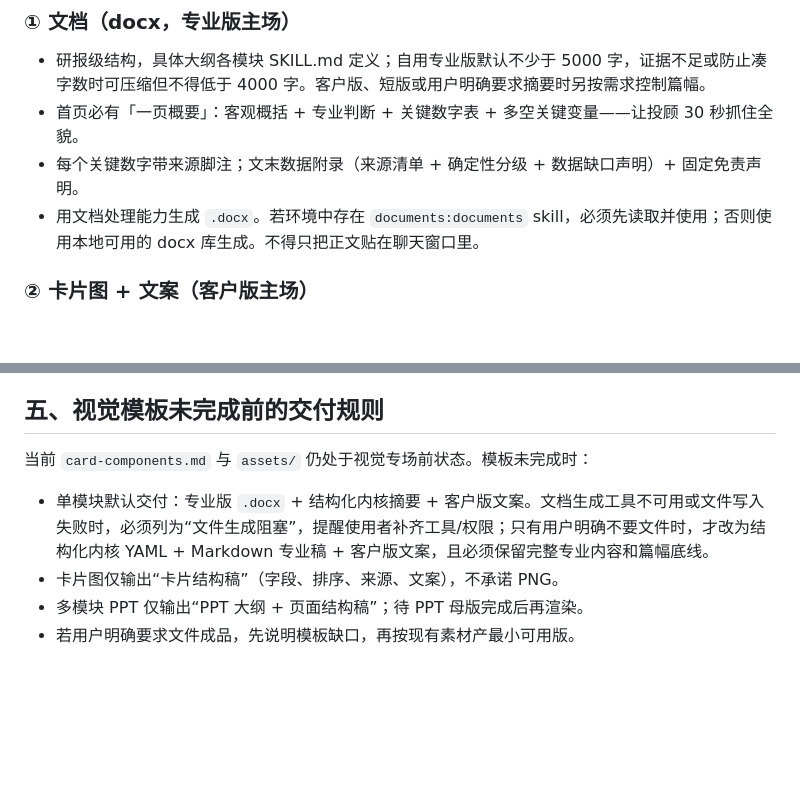
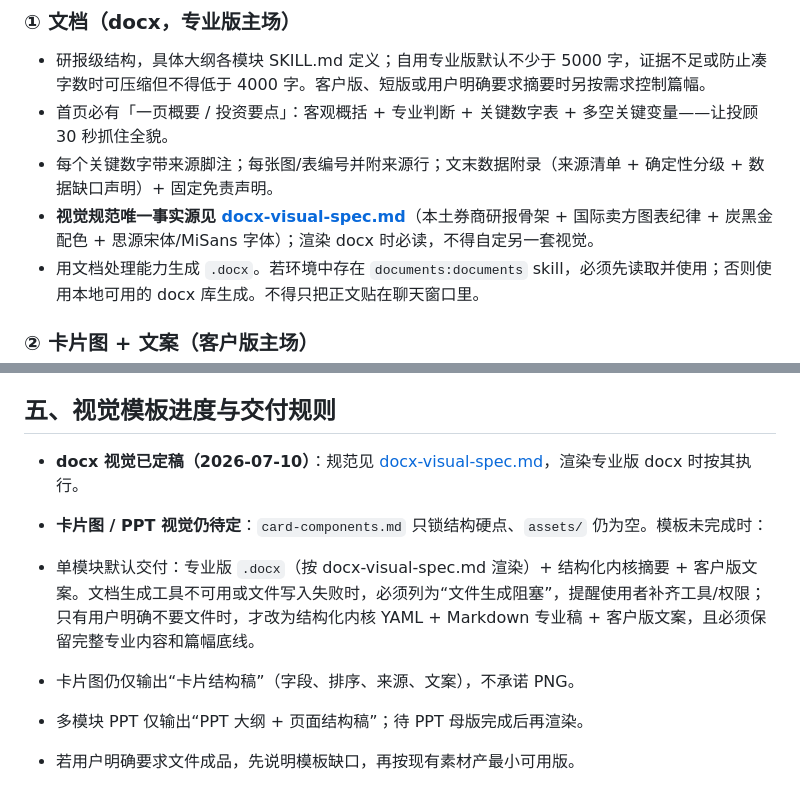
Before and after one commit to nekopunch11/rodya-caijing-studio, a Markdown page: references/output-spec.md, 2 parts joined by grey strips. Rendered like a GitHub page; blank space fills up the shorter version.

Commit message:
docs: add docx visual spec (charcoal+gold, local research style)

```diff
--- a/references/output-spec.md
+++ b/references/output-spec.md
@@ -55,8 +55,9 @@ meta:
 ### ① 文档（docx，专业版主场）
 
 - 研报级结构，具体大纲各模块 SKILL.md 定义；自用专业版默认不少于 5000 字，证据不足或防止凑字数时可压缩但不得低于 4000 字。客户版、短版或用户明确要求摘要时另按需求控制篇幅。
-- 首页必有「一页概要」：客观概括 + 专业判断 + 关键数字表 + 多空关键变量——让投顾 30 秒抓住全貌。
-- 每个关键数字带来源脚注；文末数据附录（来源清单 + 确定性分级 + 数据缺口声明）+ 固定免责声明。
+- 首页必有「一页概要 / 投资要点」：客观概括 + 专业判断 + 关键数字表 + 多空关键变量——让投顾 30 秒抓住全貌。
+- 每个关键数字带来源脚注；每张图/表编号并附来源行；文末数据附录（来源清单 + 确定性分级 + 数据缺口声明）+ 固定免责声明。
+- **视觉规范唯一事实源见 [docx-visual-spec.md](docx-visual-spec.md)**（本土券商研报骨架 + 国际卖方图表纪律 + 炭黑金配色 + 思源宋体/MiSans 字体）；渲染 docx 时必读，不得自定另一套视觉。
 - 用文档处理能力生成 `.docx`。若环境中存在 `documents:documents` skill，必须先读取并使用；否则使用本地可用的 docx 库生成。不得只把正文贴在聊天窗口里。
 
 ### ② 卡片图 + 文案（客户版主场）
@@ -86,11 +87,12 @@ meta:
 4. 所有倾向性形容词降级为数据陈述（对照 compliance.md 与 compliance-rendering.md）。
 5. 逐句过客户版 checklist。
 
-## 五、视觉模板未完成前的交付规则
+## 五、视觉模板进度与交付规则
 
-当前 `card-components.md` 与 `assets/` 仍处于视觉专场前状态。模板未完成时：
+- **docx 视觉已定稿（2026-07-10）**：规范见 [docx-visual-spec.md](docx-visual-spec.md)，渲染专业版 docx 时按其执行。
+- **卡片图 / PPT 视觉仍待定**：`card-components.md` 只锁结构硬点、`assets/` 仍为空。模板未完成时：
 
-- 单模块默认交付：专业版 `.docx` + 结构化内核摘要 + 客户版文案。文档生成工具不可用或文件写入失败时，必须列为“文件生成阻塞”，提醒使用者补齐工具/权限；只有用户明确不要文件时，才改为结构化内核 YAML + Markdown 专业稿 + 客户版文案，且必须保留完整专业内容和篇幅底线。
-- 卡片图仅输出“卡片结构稿”（字段、排序、来源、文案），不承诺 PNG。
+- 单模块默认交付：专业版 `.docx`（按 docx-visual-spec.md 渲染）+ 结构化内核摘要 + 客户版文案。文档生成工具不可用或文件写入失败时，必须列为“文件生成阻塞”，提醒使用者补齐工具/权限；只有用户明确不要文件时，才改为结构化内核 YAML + Markdown 专业稿 + 客户版文案，且必须保留完整专业内容和篇幅底线。
+- 卡片图仍仅输出“卡片结构稿”（字段、排序、来源、文案），不承诺 PNG。
 - 多模块 PPT 仅输出“PPT 大纲 + 页面结构稿”；待 PPT 母版完成后再渲染。
 - 若用户明确要求文件成品，先说明模板缺口，再按现有素材产最小可用版。
```
Also changed, not shown: SKILL.md (+1 -0 lines), references/docx-visual-spec.md (added, +99 -0 lines).
